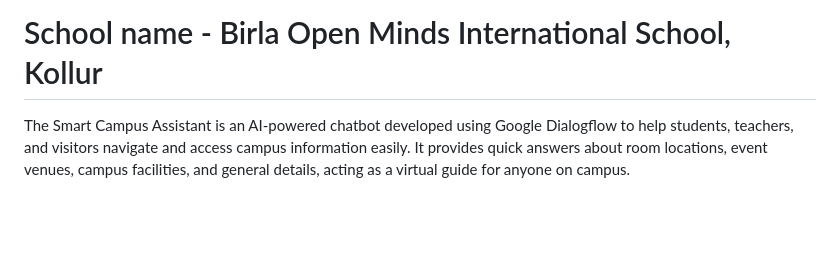
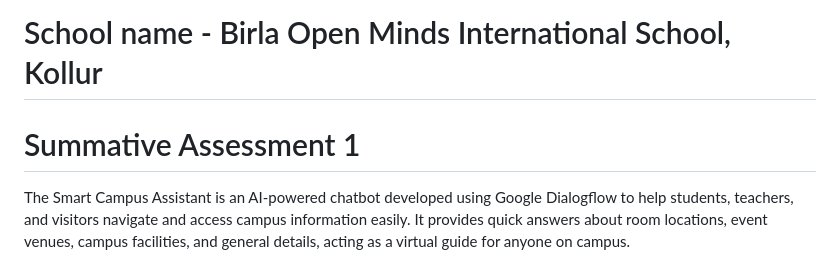
Before and after one commit to Nihith007/-IDAI1011000465-Nihith-Ram-Bikkina, a Markdown page: README.md, the part around the change. Rendered like a GitHub page; blank space fills up the shorter version.

Commit message:
Add Summative Assessment 1 section to README
Added a section for Summative Assessment 1 detailing the Smart Campus Assistant project.

```diff
--- a/README.md
+++ b/README.md
@@ -11,6 +11,8 @@
 # Course Name - AI-Based Smart Solutions: Designing Chatbots for Real-World Challenges
 
 # School name - Birla Open Minds International School, Kollur
+
+# Summative Assessment 1
 
 The Smart Campus Assistant is an AI-powered chatbot developed using Google Dialogflow to help students, teachers, and visitors navigate and access campus information easily.
 It provides quick answers about room locations, event venues, campus facilities, and general details, acting as a virtual guide for anyone on campus.
```
